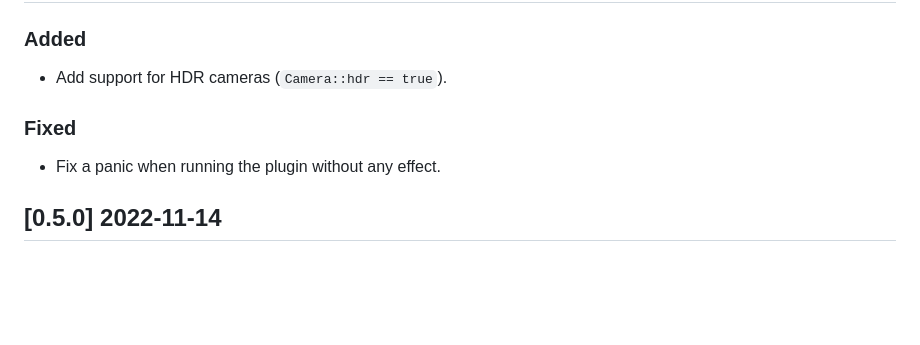
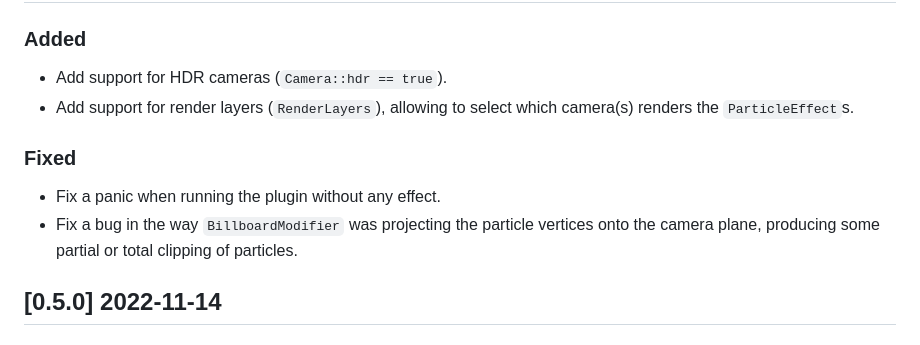
Before and after one commit to djeedai/bevy_hanabi, a Markdown page: CHANGELOG.md, the part around the change. Drawn GitHub-style; blank space fills up the shorter version.

```diff
--- a/CHANGELOG.md
+++ b/CHANGELOG.md
@@ -8,10 +8,12 @@ and this project adheres to [Semantic Versioning](https://semver.org/spec/v2.0.0
 ### Added
 
 - Add support for HDR cameras (`Camera::hdr == true`).
+- Add support for render layers (`RenderLayers`), allowing to select which camera(s) renders the `ParticleEffect`s.
 
 ### Fixed
 
 - Fix a panic when running the plugin without any effect.
+- Fix a bug in the way `BillboardModifier` was projecting the particle vertices onto the camera plane, producing some partial or total clipping of particles.
 
 ## [0.5.0] 2022-11-14
 
```
Also changed, not shown: README.md (+12 -0 lines), examples/multicam.gif (added), 5 other files.
